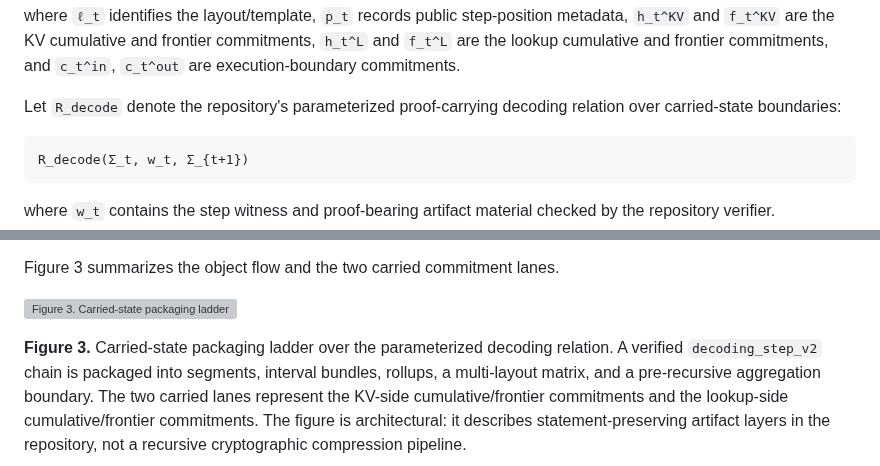
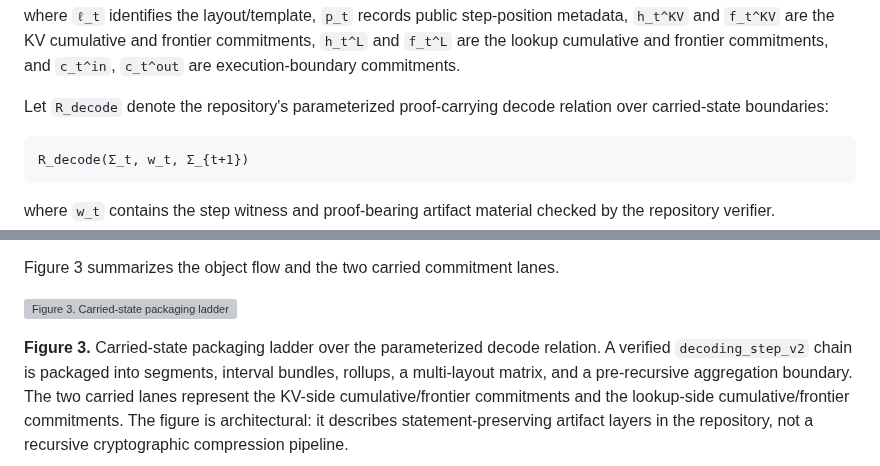
Before and after one commit to omarespejel/llm-provable-computer, a Markdown page: docs/paper/stark-transformer-alignment-2026.md, 2 parts joined by grey strips. GitHub-like rendering; grey boxes are pictures that could not be loaded.

````diff
--- a/docs/paper/stark-transformer-alignment-2026.md
+++ b/docs/paper/stark-transformer-alignment-2026.md
@@ -435,7 +435,7 @@ where `ℓ_t` identifies the layout/template, `p_t` records public step-position
 `f_t^L` are the lookup cumulative and frontier commitments, and `c_t^in`, `c_t^out` are
 execution-boundary commitments.
 
-Let `R_decode` denote the repository's parameterized proof-carrying decoding relation
+Let `R_decode` denote the repository's parameterized proof-carrying decode relation
 over carried-state boundaries:
 
 ```text
@@ -476,5 +476,5 @@ Figure 3 summarizes the object flow and the two carried commitment lanes.
 
-**Figure 3.** Carried-state packaging ladder over the parameterized decoding relation. A
+**Figure 3.** Carried-state packaging ladder over the parameterized decode relation. A
 verified `decoding_step_v2` chain is packaged into segments, interval bundles, rollups,
 a multi-layout matrix, and a pre-recursive aggregation boundary. The two carried lanes
 represent the KV-side cumulative/frontier commitments and the lookup-side
````
Also changed, not shown: other parts of docs/paper/stark-transformer-alignment-2026.md (+4 -4 lines).
